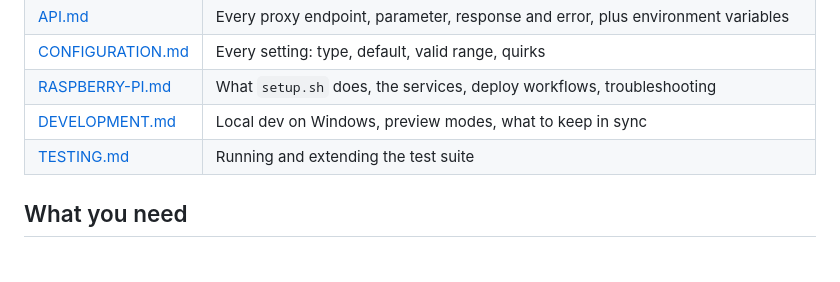
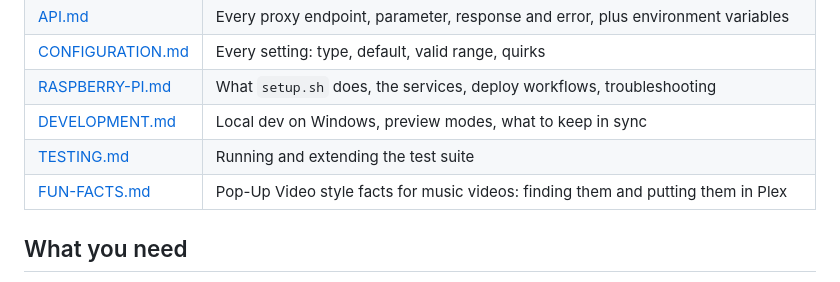
Before and after one commit to dansantee/poster-wall, a Markdown page: README.md, the part around the change. Drawn GitHub-style.

```diff
--- a/README.md
+++ b/README.md
@@ -34,6 +34,7 @@ Full picture in [docs/ARCHITECTURE.md](docs/ARCHITECTURE.md).
 | [RASPBERRY-PI.md](docs/RASPBERRY-PI.md) | What `setup.sh` does, the services, deploy workflows, troubleshooting |
 | [DEVELOPMENT.md](docs/DEVELOPMENT.md) | Local dev on Windows, preview modes, what to keep in sync |
 | [TESTING.md](docs/TESTING.md) | Running and extending the test suite |
+| [FUN-FACTS.md](docs/FUN-FACTS.md) | Pop-Up Video style facts for music videos: finding them and putting them in Plex |
 
 ## What you need
 
```
Also changed, not shown: docs/FUN-FACTS.md (added, +131 -0 lines).
